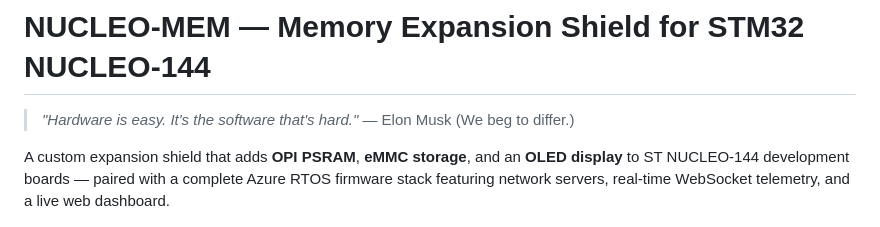
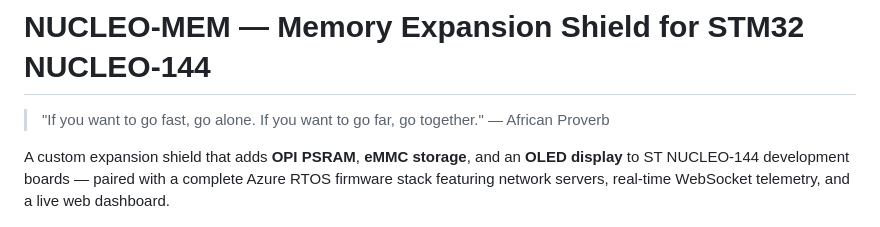
Before and after one commit to intector/NUCLEO-MEM, a Markdown page: README.md, the part around the change. Drawn GitHub-style.

Commit message:
Update quote in README.md

```diff
--- a/README.md
+++ b/README.md
@@ -1,6 +1,6 @@
 # NUCLEO-MEM — Memory Expansion Shield for STM32 NUCLEO-144
 
-> *"Hardware is easy. It's the software that's hard."* — Elon Musk (We beg to differ.)
+> "If you want to go fast, go alone. If you want to go far, go together." — African Proverb
 
 A custom expansion shield that adds **OPI PSRAM**, **eMMC storage**, and an **OLED display** to ST NUCLEO-144 development boards — paired with a complete Azure RTOS firmware stack featuring network servers, real-time WebSocket telemetry, and a live web dashboard.
 
```
